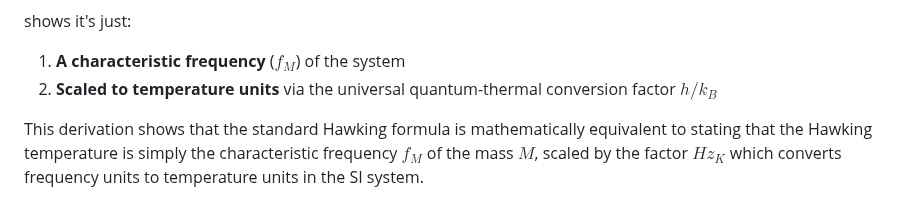
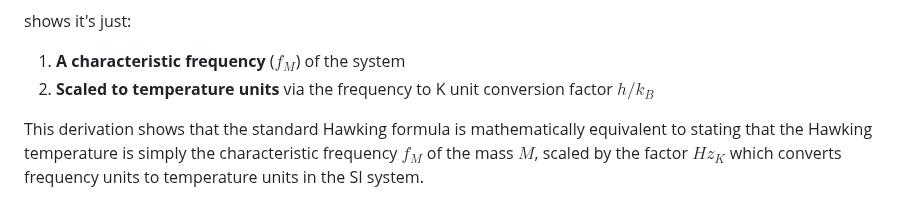
Before and after one commit to BuckRogers1965/Physics-Unit-Coordinate-System, a Markdown page: docs/HawkingTemperatureAsMassFrequency.md, the part around the change. Drawn GitHub-style.

```diff
--- a/docs/HawkingTemperatureAsMassFrequency.md
+++ b/docs/HawkingTemperatureAsMassFrequency.md
@@ -62,7 +62,7 @@ $$ T_H = f_M \cdot Hz_K $$
 
 shows it's just:
 1. **A characteristic frequency** ($f_M$) of the system
-2. **Scaled to temperature units** via the universal quantum-thermal conversion factor $h/k_B$
+2. **Scaled to temperature units** via the frequency to K unit conversion factor $h/k_B$
 
 
 This derivation shows that the standard Hawking formula is mathematically equivalent to stating that the Hawking temperature is simply the characteristic frequency $f_M$ of the mass $M$, scaled by the factor $Hz_K$ which converts frequency units to temperature units in the SI system.
```
